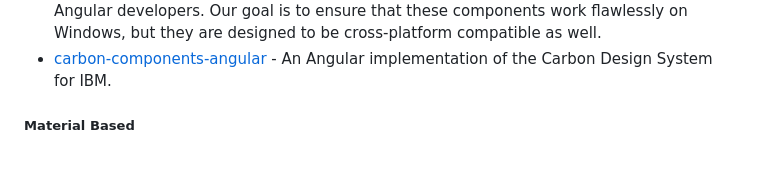
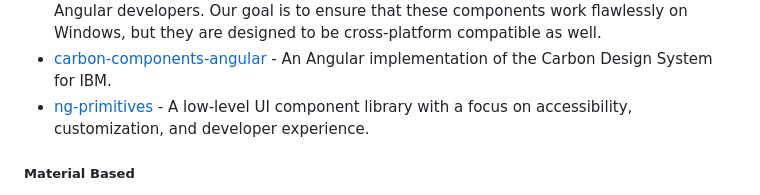
Before and after one commit to francomattar/awesome-git-angular, a Markdown page: README.md, the part around the change. Rendered like a GitHub page; blank space fills up the shorter version.

Commit message:
docs: add ng-primitives (#645)

```diff
--- a/README.md
+++ b/README.md
@@ -1039,6 +1039,7 @@ Angular 7+ Validator, a library handle validation messages easy and automatic.
 * [orchestrator](https://github.com/orchestratora/orchestrator) - Extensible orchestrator for UI and forms for Angular.
 * [winonang](https://github.com/winona-ui/winonang) - Part of the Winona UI suite, aimed at providing seamless UI components for Angular developers. Our goal is to ensure that these components work flawlessly on Windows, but they are designed to be cross-platform compatible as well.
 * [carbon-components-angular](https://github.com/carbon-design-system/carbon-components-angular) - An Angular implementation of the Carbon Design System for IBM.
+* [ng-primitives](https://github.com/ng-primitives/ng-primitives) - A low-level UI component library with a focus on accessibility, customization, and developer experience.
 
 ##### Material Based
 
```
